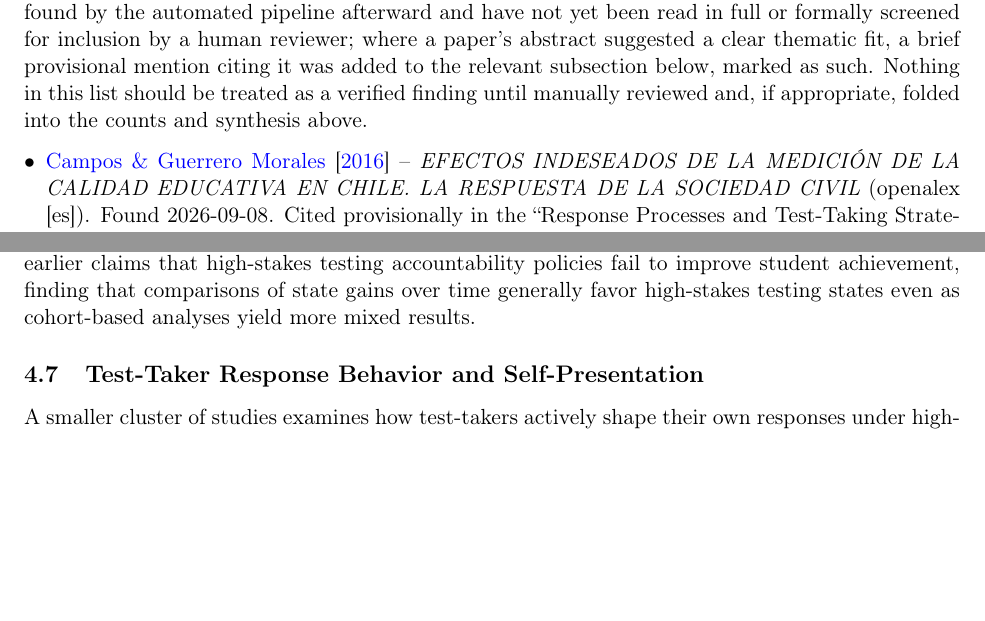
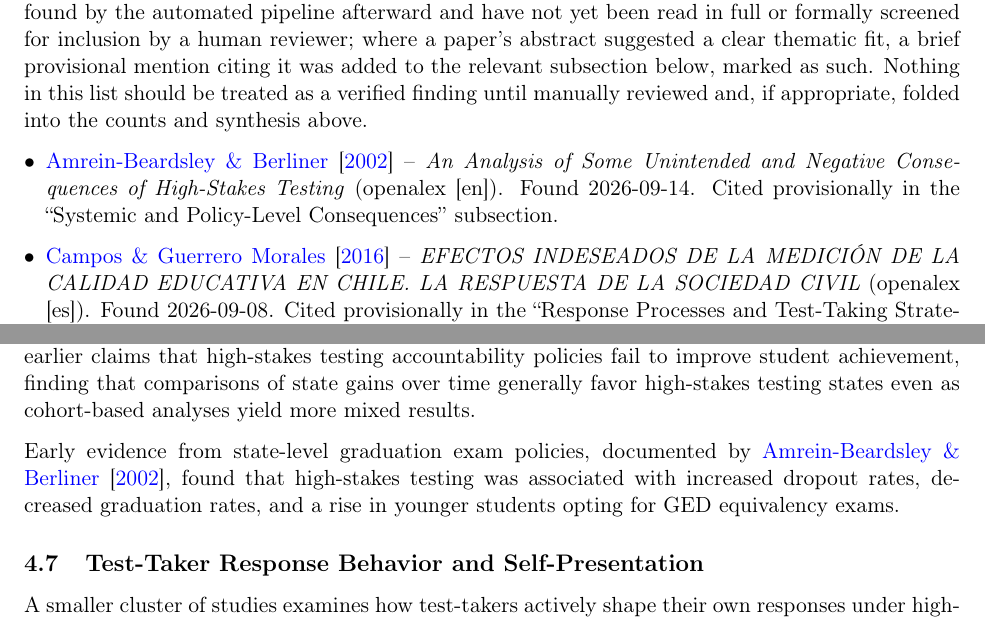
Before and after one commit to sndxs/automatic-lit-review-TTX, a LaTeX paper (literature_review_transitory.tex): two parts of pages 5 and 10 of 29, joined at a grey line, cut so that both start at the same text, the shorter picture padded with empty space. Compiled offline with pdfLaTeX.

Commit message:
Automated run 2026-09-14: 1 new record(s), transitory paper patched (1 paper(s))

```diff
--- a/literature_review_transitory.tex
+++ b/literature_review_transitory.tex
@@ -105,6 +105,7 @@ The counts above describe this review's last full manual screening pass. Papers
 
 \begin{itemize}[leftmargin=*]
 % AUTO-PENDING-LIST-START
+\item \citet{amreinbeardsley2002unintended} -- \emph{An Analysis of Some Unintended and Negative Consequences of High-Stakes Testing} (openalex [en]). Found 2026-09-14. Cited provisionally in the ``Systemic and Policy-Level Consequences'' subsection.
 \item \citet{campos2016efectos} -- \emph{EFECTOS INDESEADOS DE LA MEDICIÓN DE LA CALIDAD EDUCATIVA EN CHILE. LA RESPUESTA DE LA SOCIEDAD CIVIL} (openalex [es]). Found 2026-09-08. Cited provisionally in the ``Response Processes and Test-Taking Strategies (Spanish-Language Literature)'' subsection.
 \item \citet{chavesmanzano2020cavilaciones} -- \emph{Cavilaciones sobre la evaluación y la calidad educativa en Colombia} (openalex [es]). Found 2026-09-08. Cited provisionally in the ``Response Processes and Test-Taking Strategies (Spanish-Language Literature)'' subsection.
 \item \citet{parcerisa2021movimientos} -- \emph{Movimientos sociales y resistencia al accountability en Chile: estrategias discursivas, identidad y acciones de la campaña Alto al SIMCE} (openalex [es]). Found 2026-09-08. Cited provisionally in the ``Response Processes and Test-Taking Strategies (Spanish-Language Literature)'' subsection.
@@ -200,6 +201,8 @@ Several studies approach test-taker experience indirectly, through the eyes of t
 Two studies situate individual test-taker experience within larger systemic or policy dynamics. \citet{zhangw2024naplan} evaluate Australia's National Assessment Program for Literacy and Numeracy (NAPLAN) reform, linking its high-stakes, standardized character to exacerbated student anxiety and stress and to specific inequity for students with a language background other than English (LBOTE), and recommend policy responses including a transition to online testing and increased investment in assessment literacy. \citet{ladant2023saliency} provide causal evidence, using a natural experiment among Italian primary school students, that a \emph{visible} class rank derived from teachers' exam grades has a substantial effect on students' self-perceptions, which in turn affects their subsequent academic performance -- independent of an ``invisible'' rank computed from unreported standardized test scores. This is a useful complication for the broader review: it suggests that test-taker experience is shaped not only by the test itself, but by how test-derived information is socially packaged and disclosed.
 
 Reanalyzing state-level NAEP mathematics results from 1992 to 2000, \citet{braun2004highstakes} challenges earlier claims that high-stakes testing accountability policies fail to improve student achievement, finding that comparisons of state gains over time generally favor high-stakes testing states even as cohort-based analyses yield more mixed results.
+
+Early evidence from state-level graduation exam policies, documented by \citet{amreinbeardsley2002unintended}, found that high-stakes testing was associated with increased dropout rates, decreased graduation rates, and a rise in younger students opting for GED equivalency exams.
 
 \subsection{Test-Taker Response Behavior and Self-Presentation}
 
```
Also changed, not shown: literature_review_transitory.tex (3 more changed lines).
